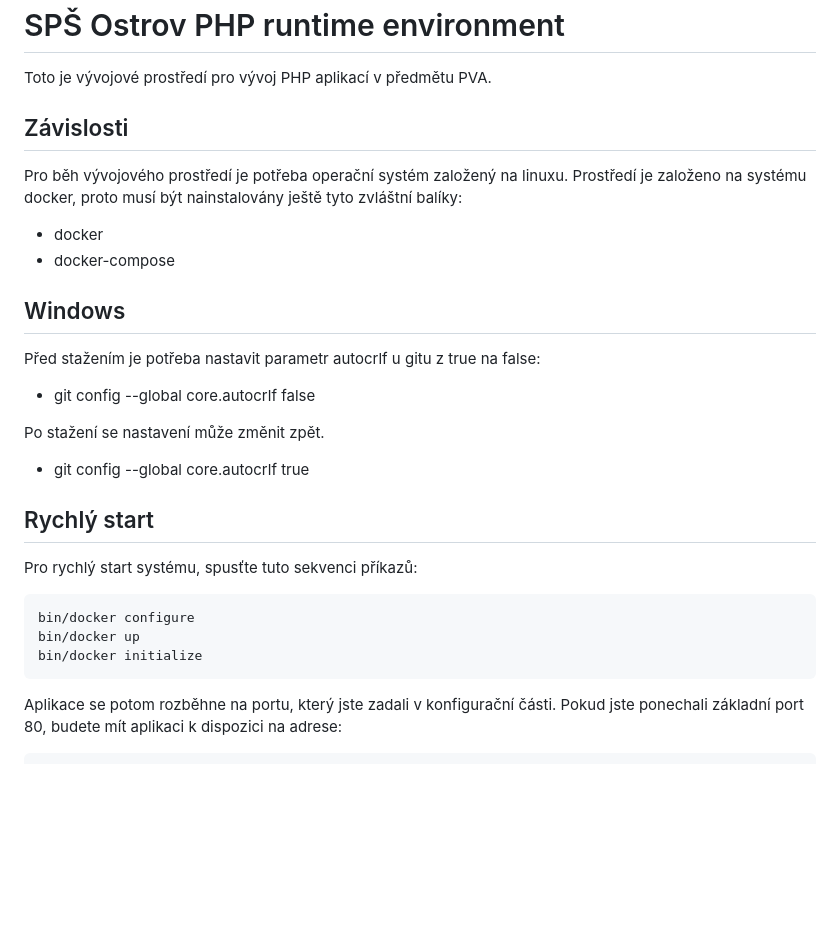
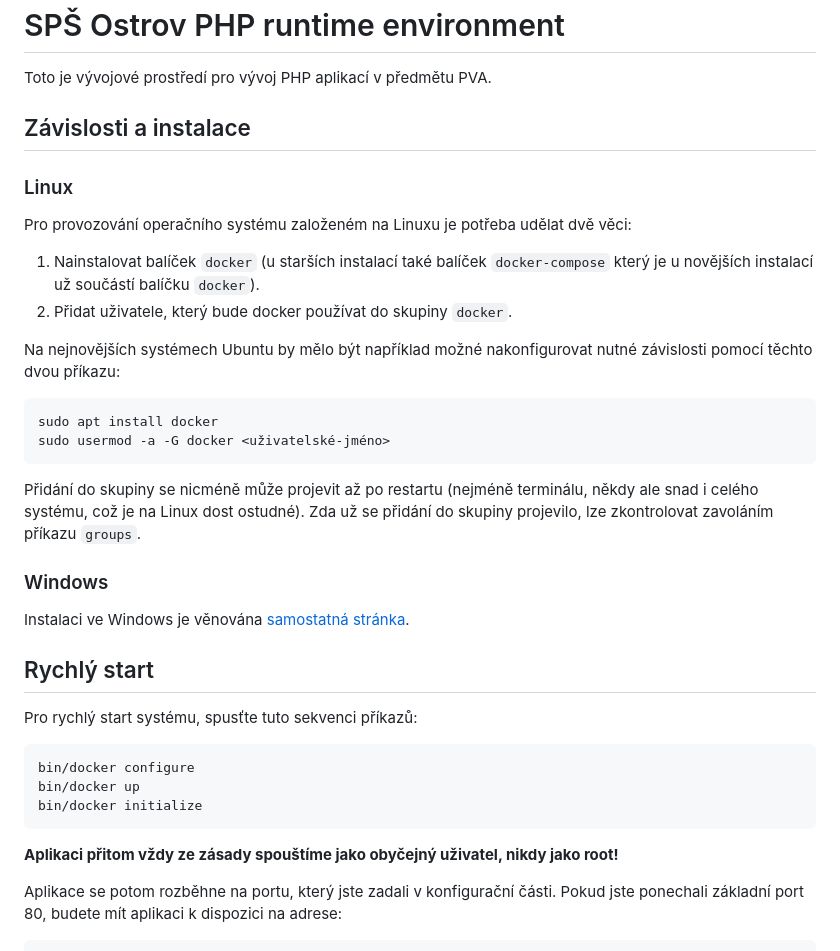
Before and after one commit to marek-sterzik/spsostrov-php-runtime, a Markdown page: README.md, the part around the change. Drawn GitHub-style; blank space fills up the shorter version.

Commit message:
improved readme

````diff
--- a/README.md
+++ b/README.md
@@ -2,22 +2,27 @@
 
 Toto je vývojové prostředí pro vývoj PHP aplikací v předmětu PVA.
 
-## Závislosti
+## Závislosti a instalace
 
-Pro běh vývojového prostředí je potřeba operační systém založený na linuxu. Prostředí je založeno na systému docker, proto musí být nainstalovány ještě tyto zvláštní balíky:
+### Linux
 
-* docker
-* docker-compose
+Pro provozování operačního systému založeném na Linuxu je potřeba udělat dvě věci:
 
-## Windows
+1. Nainstalovat balíček `docker` (u starších instalací také balíček `docker-compose` který je u novějších instalací už součástí balíčku `docker`).
+2. Přidat uživatele, který bude docker používat do skupiny `docker`.
 
-Před stažením je potřeba nastavit parametr autocrlf u gitu z true na false:
+Na nejnovějších systémech Ubuntu by mělo být například možné nakonfigurovat nutné závislosti pomocí těchto dvou příkazu:
+```
+sudo apt install docker
+sudo usermod -a -G docker <uživatelské-jméno>
+```
 
-* git config --global core.autocrlf false
+Přidání do skupiny se nicméně může projevit až po restartu (nejméně terminálu, někdy ale snad i celého systému, což je na Linux dost ostudné).
+Zda už se přidání do skupiny projevilo, lze zkontrolovat zavoláním příkazu `groups`.
 
-Po stažení se nastavení může změnit zpět.
+### Windows
 
-* git config --global core.autocrlf true
+Instalaci ve Windows je věnována [samostatná stránka](README.windows.md).
 
 ## Rychlý start
 
@@ -28,6 +33,8 @@ bin/docker configure
 bin/docker up
 bin/docker initialize
 ```
+
+**Aplikaci přitom vždy ze zásady spouštíme jako obyčejný uživatel, nikdy jako root!**
 
 Aplikace se potom rozběhne na portu, který jste zadali v konfigurační části. Pokud jste ponechali základní port 80, budete mít aplikaci
 k dispozici na adrese:
````
Also changed, not shown: README.windows.md (added, +113 -0 lines).
